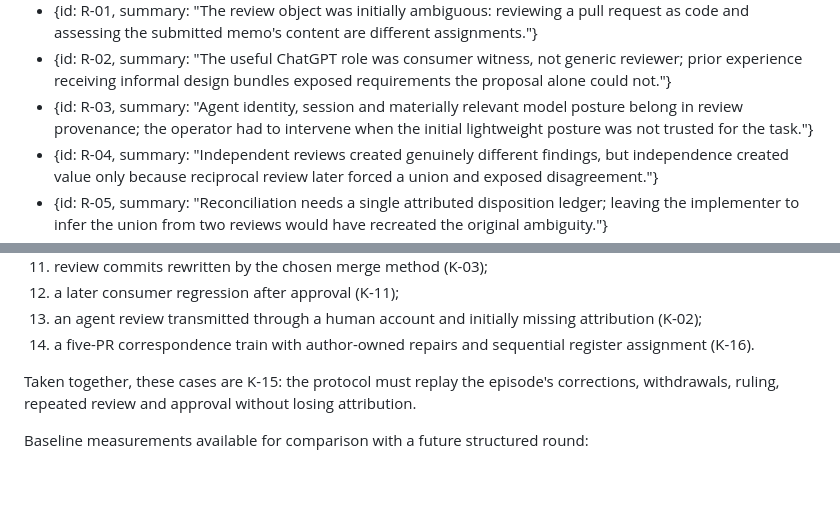
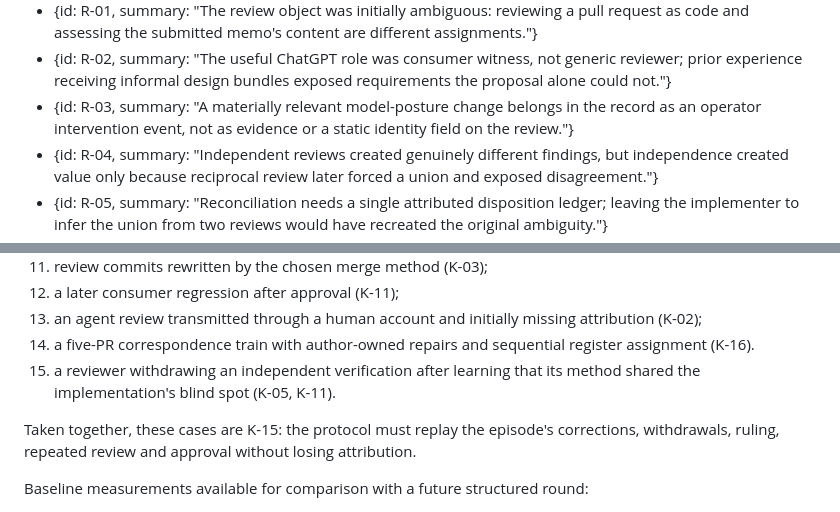
Before and after one commit to ojfbot/lego-village-pipeline, a Markdown page: docs/correspondence/CORR-LEGO-PIPE-027-R0-chatgpt-design-handoff-review-debrief.md, 2 parts joined by grey strips. GitHub-like rendering; blank space fills up the shorter version.

```diff
--- a/docs/correspondence/CORR-LEGO-PIPE-027-R0-chatgpt-design-handoff-review-debrief.md
+++ b/docs/correspondence/CORR-LEGO-PIPE-027-R0-chatgpt-design-handoff-review-debrief.md
@@ -58,7 +58,7 @@ register_version_read: 2026-09-18.26
 findings:
   - {id: R-01, summary: "The review object was initially ambiguous: reviewing a pull request as code and assessing the submitted memo's content are different assignments."}
   - {id: R-02, summary: "The useful ChatGPT role was consumer witness, not generic reviewer; prior experience receiving informal design bundles exposed requirements the proposal alone could not."}
-  - {id: R-03, summary: "Agent identity, session and materially relevant model posture belong in review provenance; the operator had to intervene when the initial lightweight posture was not trusted for the task."}
+  - {id: R-03, summary: "A materially relevant model-posture change belongs in the record as an operator intervention event, not as evidence or a static identity field on the review."}
   - {id: R-04, summary: "Independent reviews created genuinely different findings, but independence created value only because reciprocal review later forced a union and exposed disagreement."}
   - {id: R-05, summary: "Reconciliation needs a single attributed disposition ledger; leaving the implementer to infer the union from two reviews would have recreated the original ambiguity."}
   - {id: R-06, summary: "An operator ruling is not another review opinion: it terminates disagreement, records the governing reason and supersedes contrary reviewer text explicitly."}
@@ -514,6 +518,8 @@ patches outside the model:
     (K-02);
 14. a five-PR correspondence train with author-owned repairs and sequential register
     assignment (K-16).
+15. a reviewer withdrawing an independent verification after learning that its method
+    shared the implementation's blind spot (K-05, K-11).
 
 Taken together, these cases are K-15: the protocol must replay the episode's corrections,
 withdrawals, ruling, repeated review and approval without losing attribution.
```
Also changed, not shown: other parts of docs/correspondence/CORR-LEGO-PIPE-027-R0-chatgpt-design-handoff-review-debrief.md (+18 -4 lines), docs/correspondence/REGISTER.md (+2 -2 lines), implementation-notes.md (+4 -2 lines).
